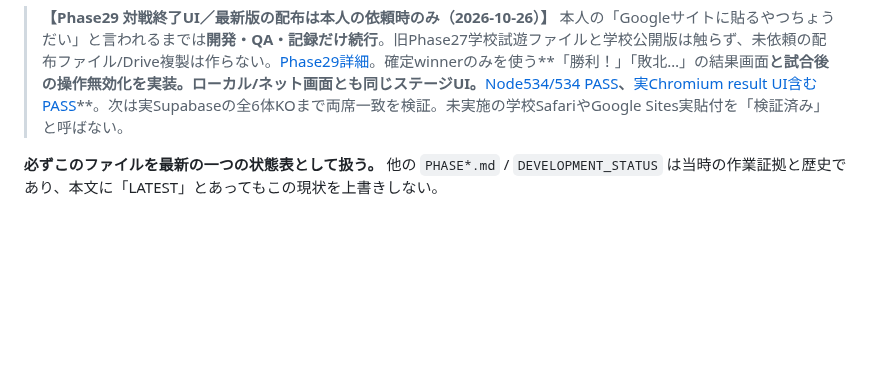
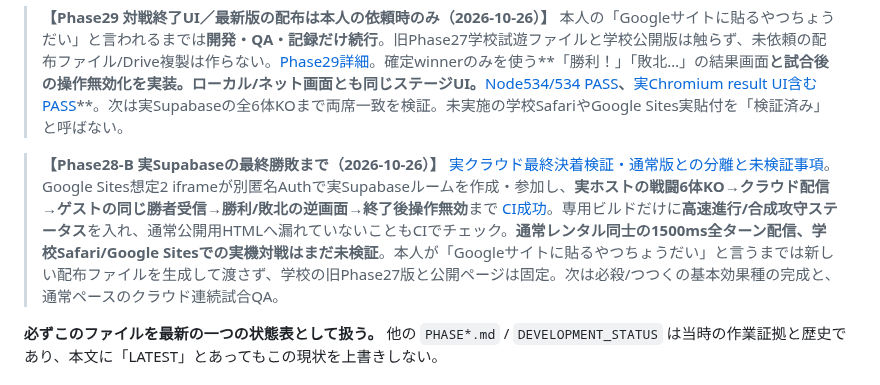
Before and after one commit to 8mahi8/yokai-battle-lab, a Markdown page: docs/PROJECT_MAP_AND_PROGRESS.md, the part around the change. Rendered like a GitHub page; blank space fills up the shorter version.

Commit message:
docs(progress): mark actual Supabase full-match-to-winner QA passed without owner release

```diff
--- a/docs/PROJECT_MAP_AND_PROGRESS.md
+++ b/docs/PROJECT_MAP_AND_PROGRESS.md
@@ -21,6 +21,8 @@ Development branch: `feat/phase1-action-circle-lab-20261023`
 > **【Phase28 完全対戦通しテスト（2026-10-26）】** [新たな優先計画とバグ修正根拠](./PHASE28_FULL_MATCH_ROADMAP_20261026.md)。本人は**学校用Phase27ファイルを固定、こちらは開発継続**を決定。正規ホストの初手→前衛6体KO→勝敗一致までの3試合E2E相当のNode検証で、**強制KO交代に3秒手動回転ロックが誤適用され進行停止**する実バグを再現・修正。自動交代だけロック解除、プレイヤー自身の3秒ロックを維持。[Node533/533 PASS](https://github.com/8mahi8/yokai-battle-lab/actions/runs/40207757736)。これは**通信なしのホストと両席の画面状態比較**で、Supabaseの全試合試験や学校Safari検証ではない。開発修正前の**学校用固定Phase27にはこの不具合が残っている可能性**があるため、本人へ明示する。Supabaseリアル2iframe QA [最新再実行](https://github.com/8mahi8/yokai-battle-lab/actions/runs/40207757764) は別途確認し、結果が確定するまで完了と呼ばない。次はクラウド通信での決着まで、勝敗画面、その次に未完成必殺/つつく、最後に高度対人・実機チューニング。
 
 > **【Phase29 対戦終了UI／最新版の配布は本人の依頼時のみ（2026-10-26）】** 本人の「Googleサイトに貼るやつちょうだい」と言われるまでは**開発・QA・記録だけ続行**。旧Phase27学校試遊ファイルと学校公開版は触らず、未依頼の配布ファイル/Drive複製は作らない。[Phase29詳細](./PHASE29_MATCH_FINISH_UI_20261026.md)。確定winnerのみを使う**「勝利！」「敗北…」の結果画面**と試合後の操作無効化を実装。ローカル/ネット画面とも同じステージUI。**[Node534/534 PASS](https://github.com/8mahi8/yokai-battle-lab/actions/runs/40208856871)**、**[実Chromium result UI含むPASS](https://github.com/8mahi8/yokai-battle-lab/actions/runs/40208856856)**。次は実Supabaseの全6体KOまで両席一致を検証。未実施の学校SafariやGoogle Sites実貼付を「検証済み」と呼ばない。
+
+> **【Phase28-B 実Supabaseの最終勝敗まで（2026-10-26）】** [実クラウド最終決着検証・通常版との分離と未検証事項](./PHASE28B_REAL_SUPABASE_FULL_MATCH_20261026.md)。Google Sites想定2 iframeが別匿名Authで実Supabaseルームを作成・参加し、**実ホストの戦闘6体KO→クラウド配信→ゲストの同じ勝者受信→勝利/敗北の逆画面→終了後操作無効**まで [CI成功](https://github.com/8mahi8/yokai-battle-lab/actions/runs/40209857257)。専用ビルドだけに**高速進行/合成攻守ステータス**を入れ、通常公開用HTMLへ漏れていないこともCIでチェック。**通常レンタル同士の1500ms全ターン配信、学校Safari/Google Sitesでの実機対戦はまだ未検証**。本人が「Googleサイトに貼るやつちょうだい」と言うまでは新しい配布ファイルを生成して渡さず、学校の旧Phase27版と公開ページは固定。次は必殺/つつくの基本効果種の完成と、通常ペースのクラウド連続試合QA。
 
 **必ずこのファイルを最新の一つの状態表として扱う。** 他の `PHASE*.md` / `DEVELOPMENT_STATUS` は当時の作業証拠と歴史であり、本文に「LATEST」とあってもこの現状を上書きしない。
 
```
